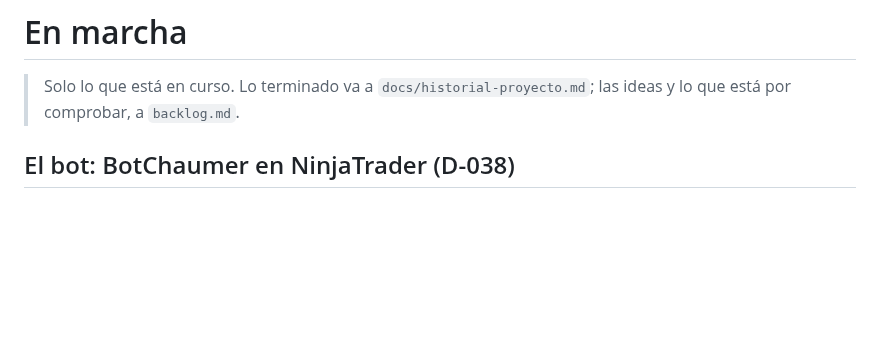
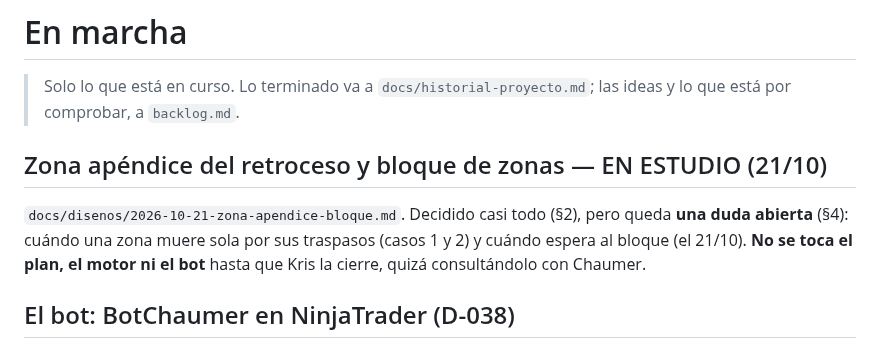
Before and after one commit to kristeb-trader/trading-journal, a Markdown page: tasks/current.md, the part around the change. Drawn GitHub-style; blank space fills up the shorter version.

```diff
--- a/tasks/current.md
+++ b/tasks/current.md
@@ -2,6 +2,12 @@
 
 > Solo lo que está en curso. Lo terminado va a `docs/historial-proyecto.md`; las ideas y lo que
 > está por comprobar, a `backlog.md`.
+
+## Zona apéndice del retroceso y bloque de zonas — EN ESTUDIO (21/10)
+
+`docs/disenos/2026-10-21-zona-apendice-bloque.md`. Decidido casi todo (§2), pero queda **una duda abierta** (§4):
+cuándo una zona muere sola por sus traspasos (casos 1 y 2) y cuándo espera al bloque (el 21/10). **No se toca el plan,
+el motor ni el bot** hasta que Kris la cierre, quizá consultándolo con Chaumer.
 
 ## El bot: BotChaumer en NinjaTrader (D-038)
 
```
Also changed, not shown: docs/disenos/2026-10-21-zona-apendice-bloque.md (added, +67 -0 lines).
